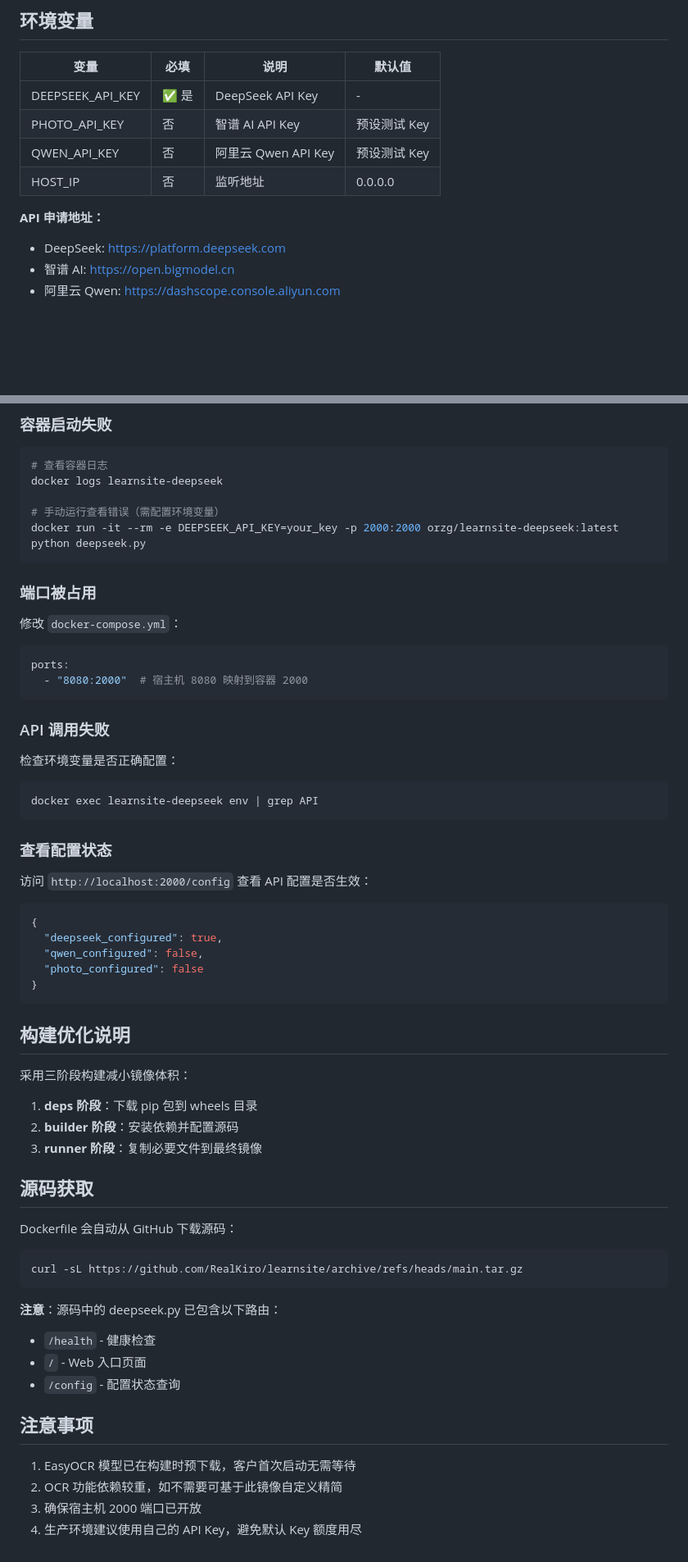
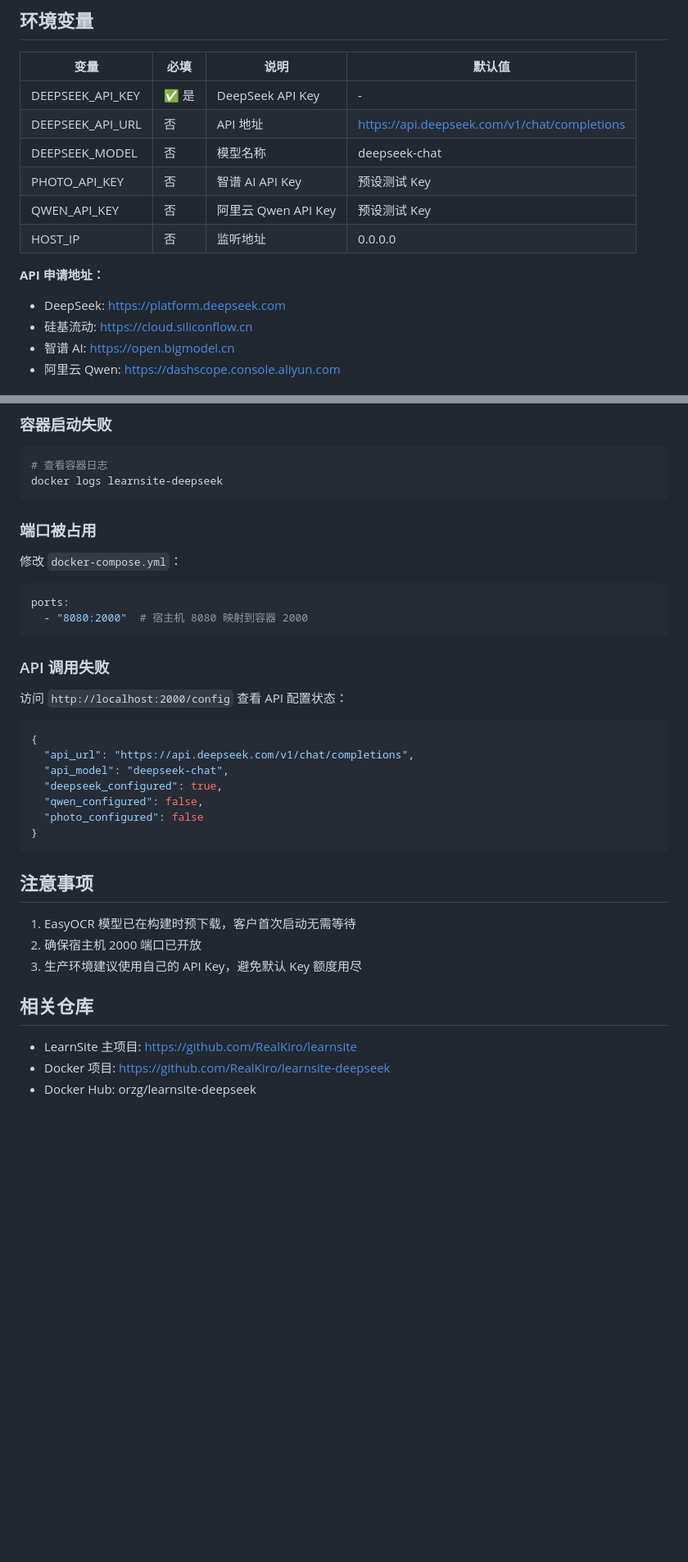
Before and after one commit to RealKiro/learnsite-deepseek, a Markdown page: BUILD.md, 2 parts joined by grey strips. Shown at 82% size. Drawn GitHub-style; blank space fills up the shorter version.

Commit message:
refactor: 优化 BUILD.md，简化说明

````diff
--- a/BUILD.md
+++ b/BUILD.md
@@ -116,12 +113,15 @@ deepseek/
 | 变量 | 必填 | 说明 | 默认值 |
 |------|------|------|--------|
 | DEEPSEEK_API_KEY | ✅ 是 | DeepSeek API Key | - |
+| DEEPSEEK_API_URL | 否 | API 地址 | https://api.deepseek.com/v1/chat/completions |
+| DEEPSEEK_MODEL | 否 | 模型名称 | deepseek-chat |
 | PHOTO_API_KEY | 否 | 智谱 AI API Key | 预设测试 Key |
 | QWEN_API_KEY | 否 | 阿里云 Qwen API Key | 预设测试 Key |
 | HOST_IP | 否 | 监听地址 | 0.0.0.0 |
 
 **API 申请地址：**
 - DeepSeek: https://platform.deepseek.com
+- 硅基流动: https://cloud.siliconflow.cn
 - 智谱 AI: https://open.bigmodel.cn
 - 阿里云 Qwen: https://dashscope.console.aliyun.com
 
@@ -148,9 +148,6 @@ deepseek/
 ```bash
 # 查看容器日志
 docker logs learnsite-deepseek
-
-# 手动运行查看错误（需配置环境变量）
-docker run -it --rm -e DEEPSEEK_API_KEY=your_key -p 2000:2000 orzg/learnsite-deepseek:latest python deepseek.py
 ```
 
 ### 端口被占用
@@ -164,48 +161,26 @@ ports:
 
 ### API 调用失败
 
-检查环境变量是否正确配置：
-
-```bash
-docker exec learnsite-deepseek env | grep API
-```
-
-### 查看配置状态
-
-访问 `http://localhost:2000/config` 查看 API 配置是否生效：
+访问 `http://localhost:2000/config` 查看 API 配置状态：
 
 ```json
 {
+  "api_url": "https://api.deepseek.com/v1/chat/completions",
+  "api_model": "deepseek-chat",
   "deepseek_configured": true,
   "qwen_configured": false,
   "photo_configured": false
 }
 ```
 
-## 构建优化说明
-
-采用三阶段构建减小镜像体积：
-
-1. **deps 阶段**：下载 pip 包到 wheels 目录
-2. **builder 阶段**：安装依赖并配置源码
-3. **runner 阶段**：复制必要文件到最终镜像
-
-## 源码获取
-
-Dockerfile 会自动从 GitHub 下载源码：
-
-```bash
-curl -sL https://github.com/RealKiro/learnsite/archive/refs/heads/main.tar.gz
-```
-
-**注意**：源码中的 deepseek.py 已包含以下路由：
-- `/health` - 健康检查
-- `/` - Web 入口页面
-- `/config` - 配置状态查询
-
 ## 注意事项
 
 1. EasyOCR 模型已在构建时预下载，客户首次启动无需等待
-2. OCR 功能依赖较重，如不需要可基于此镜像自定义精简
-3. 确保宿主机 2000 端口已开放
-4. 生产环境建议使用自己的 API Key，避免默认 Key 额度用尽
+2. 确保宿主机 2000 端口已开放
+3. 生产环境建议使用自己的 API Key，避免默认 Key 额度用尽
+
+## 相关仓库
+
+- LearnSite 主项目: https://github.com/RealKiro/learnsite
+- Docker 项目: https://github.com/RealKiro/learnsite-deepseek
+- Docker Hub: orzg/learnsite-deepseek
````
Also changed, not shown: other parts of BUILD.md (+16 -19 lines), BUILD_TROUBLESHOOTING.md (deleted, +0 -99 lines).
